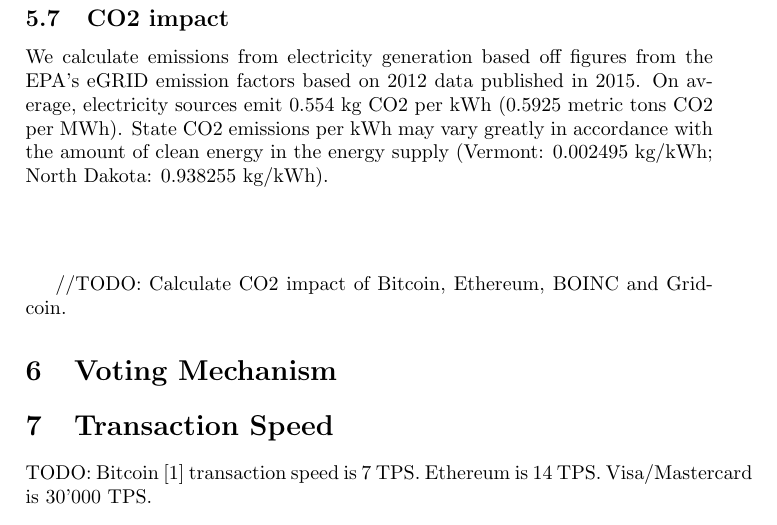
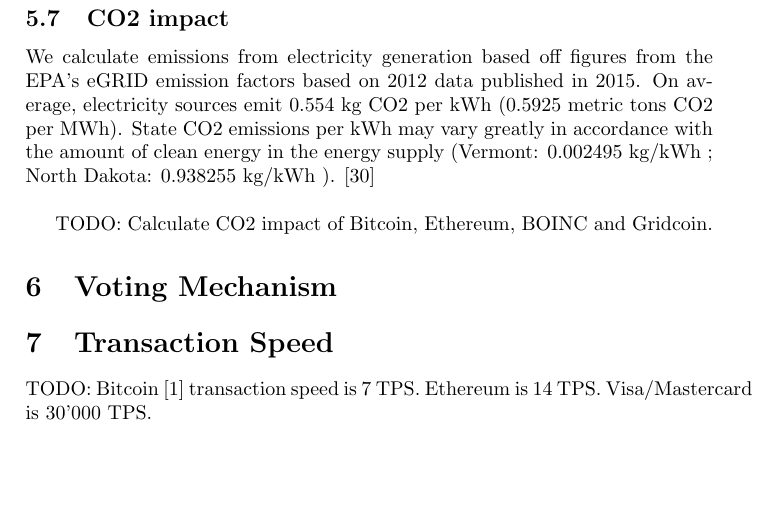
Before and after one commit to gridcoin-community/Whitepaper, a LaTeX paper (gridcoin-research-whitepaper.tex, which reads co2impact.tex): part of page 15 of 20, cut so that both start at the same text, the shorter picture padded with empty space. Compiled offline with pdfLaTeX.

Commit message:
bugfix to compile

```diff
--- a/co2impact.tex
+++ b/co2impact.tex
@@ -1,5 +1,5 @@
 \subsection{CO2 impact}
 
-We calculate emissions from electricity generation based off figures from the EPA’s eGRID emission factors based on 2012 data published in 2015.  On average, electricity sources emit 0.554 kg CO2 per kWh (0.5925 metric tons CO2 per MWh). State CO2 emissions per kWh may vary greatly in accordance with the amount of clean energy in the energy supply (Vermont: 0.002495 kg/kWh; North Dakota: 0.938255 kg/kWh).\\ [30]
+We calculate emissions from electricity generation based off figures from the EPA’s eGRID emission factors based on 2012 data published in 2015.  On average, electricity sources emit 0.554 kg CO2 per kWh (0.5925 metric tons CO2 per MWh). State CO2 emissions per kWh may vary greatly in accordance with the amount of clean energy in the energy supply (Vermont: 0.002495 kg/kWh ; North Dakota: 0.938255 kg/kWh ). [30]\\
 
-//TODO: Calculate CO2 impact of Bitcoin, Ethereum, BOINC and Gridcoin.
+TODO: Calculate CO2 impact of Bitcoin, Ethereum, BOINC and Gridcoin.
```
Also changed, not shown: gridcoin-research-whitepaper.pdf.
